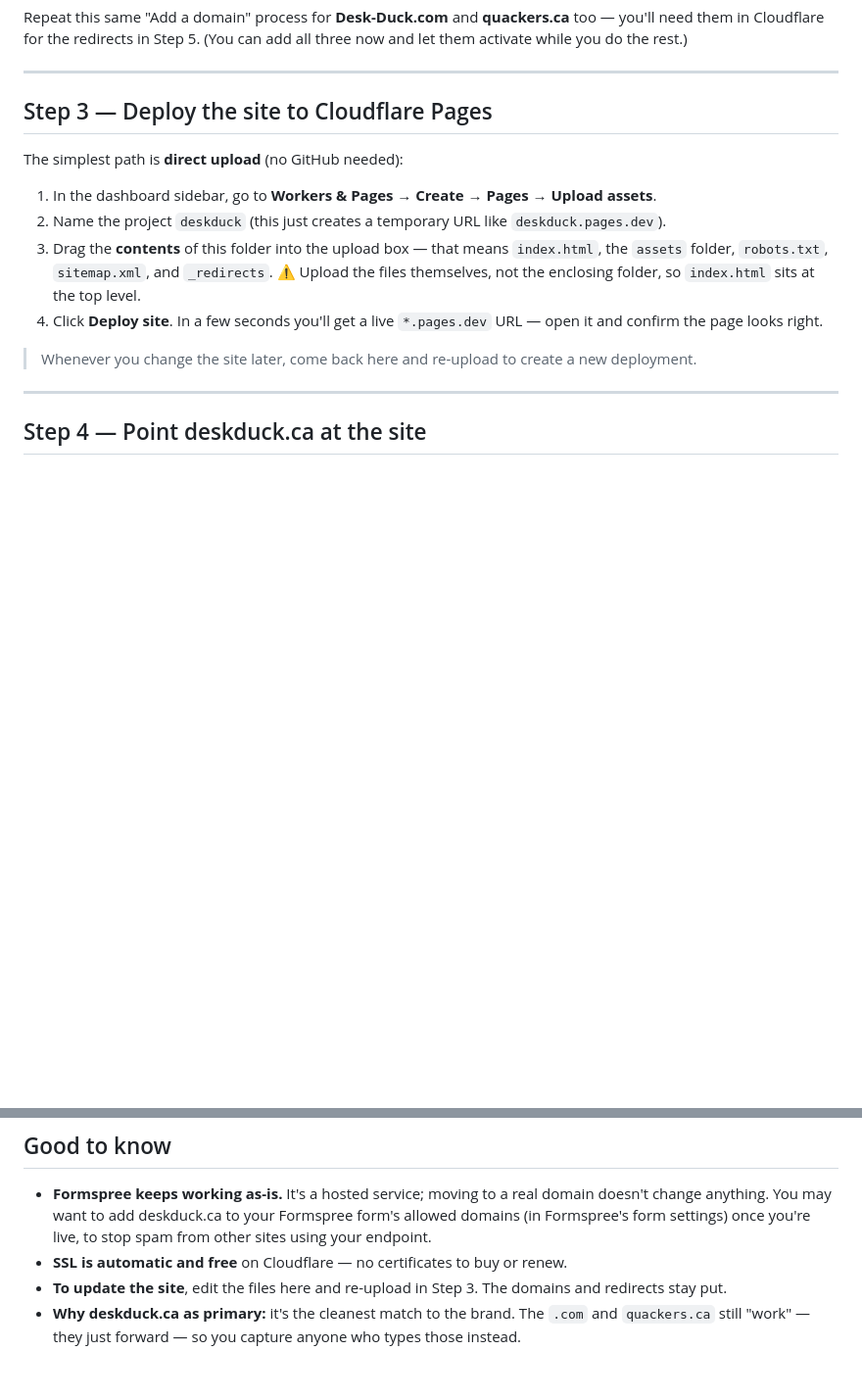
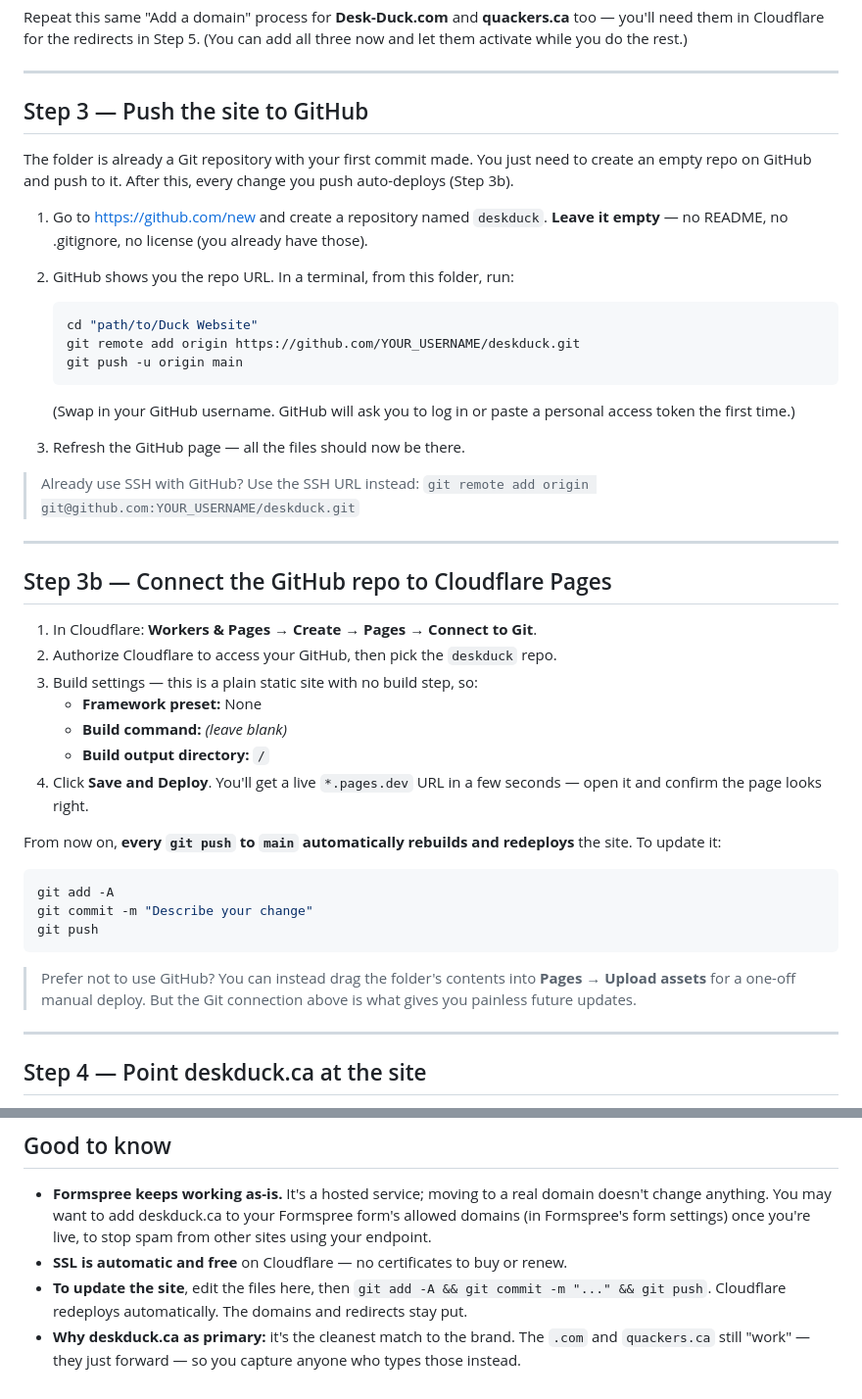
Before and after one commit to SausageBandit/Deskduck, a Markdown page: DEPLOY.md, 2 parts joined by grey strips. Shown at 98% size. Drawn GitHub-style; blank space fills up the shorter version.

Commit message:
Update waitlist copy ('your Duck') and switch deploy guide to GitHub auto-deploy

````diff
--- a/DEPLOY.md
+++ b/DEPLOY.md
@@ -39,23 +39,54 @@ three now and let them activate while you do the rest.)
 
 ---
 
-## Step 3 — Deploy the site to Cloudflare Pages
+## Step 3 — Push the site to GitHub
 
-The simplest path is **direct upload** (no GitHub needed):
+The folder is already a Git repository with your first commit made. You just need to
+create an empty repo on GitHub and push to it. After this, every change you push
+auto-deploys (Step 3b).
 
-1. In the dashboard sidebar, go to **Workers & Pages → Create → Pages →
-   Upload assets**.
-2. Name the project `deskduck` (this just creates a temporary URL like
-   `deskduck.pages.dev`).
-3. Drag the **contents** of this folder into the upload box — that means
-   `index.html`, the `assets` folder, `robots.txt`, `sitemap.xml`, and `_redirects`.
-   ⚠️ Upload the files themselves, not the enclosing folder, so `index.html` sits at
-   the top level.
-4. Click **Deploy site**. In a few seconds you'll get a live `*.pages.dev` URL —
+1. Go to https://github.com/new and create a repository named `deskduck`.
+   **Leave it empty** — no README, no .gitignore, no license (you already have those).
+2. GitHub shows you the repo URL. In a terminal, from this folder, run:
+
+   ```bash
+   cd "path/to/Duck Website"
+   git remote add origin https://github.com/YOUR_USERNAME/deskduck.git
+   git push -u origin main
+   ```
+
+   (Swap in your GitHub username. GitHub will ask you to log in or paste a personal
+   access token the first time.)
+3. Refresh the GitHub page — all the files should now be there.
+
+> Already use SSH with GitHub? Use the SSH URL instead:
+> `git remote add origin git@github.com:YOUR_USERNAME/deskduck.git`
+
+---
+
+## Step 3b — Connect the GitHub repo to Cloudflare Pages
+
+1. In Cloudflare: **Workers & Pages → Create → Pages → Connect to Git**.
+2. Authorize Cloudflare to access your GitHub, then pick the `deskduck` repo.
+3. Build settings — this is a plain static site with no build step, so:
+   - **Framework preset:** None
+   - **Build command:** *(leave blank)*
+   - **Build output directory:** `/`
+4. Click **Save and Deploy**. You'll get a live `*.pages.dev` URL in a few seconds —
    open it and confirm the page looks right.
 
-> Whenever you change the site later, come back here and re-upload to create a new
-> deployment.
+From now on, **every `git push` to `main` automatically rebuilds and redeploys** the
+site. To update it:
+
+```bash
+git add -A
+git commit -m "Describe your change"
+git push
+```
+
+> Prefer not to use GitHub? You can instead drag the folder's contents into
+> **Pages → Upload assets** for a one-off manual deploy. But the Git connection above
+> is what gives you painless future updates.
 
 ---
 
@@ -122,8 +153,8 @@ land on `https://deskduck.ca`.
   allowed domains (in Formspree's form settings) once you're live, to stop spam from
   other sites using your endpoint.
 - **SSL is automatic and free** on Cloudflare — no certificates to buy or renew.
-- **To update the site**, edit the files here and re-upload in Step 3. The domains
-  and redirects stay put.
+- **To update the site**, edit the files here, then `git add -A && git commit -m "..."
+  && git push`. Cloudflare redeploys automatically. The domains and redirects stay put.
 - **Why deskduck.ca as primary:** it's the cleanest match to the brand. The `.com`
   and `quackers.ca` still "work" — they just forward — so you capture anyone who
   types those instead.
````
